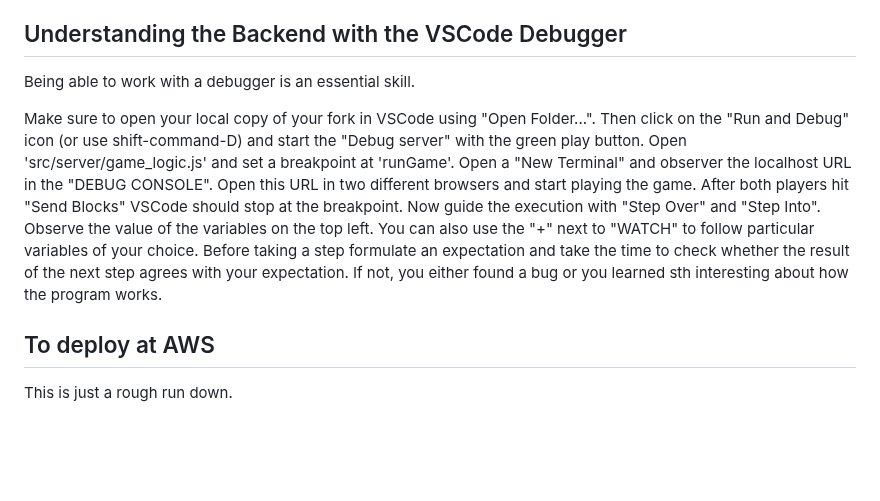
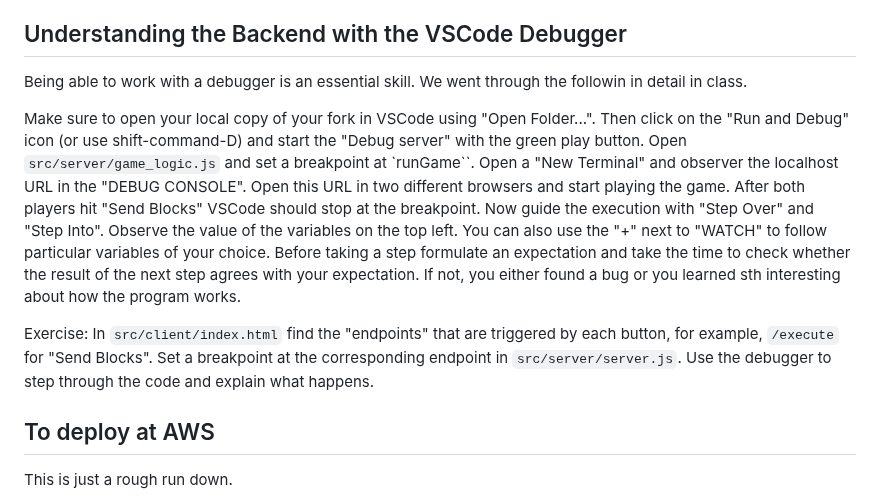
Before and after one commit to alexhkurz/BlocklyPrisonersDilemma, a Markdown page: README.md, the part around the change. Drawn GitHub-style; blank space fills up the shorter version.

Commit message:
exercise added

```diff
--- a/README.md
+++ b/README.md
@@ -55,9 +55,11 @@ If you have questions, raise an [issue](https://github.com/alexhkurz/BlocklyPris
 
 ## Understanding the Backend with the VSCode Debugger
 
-Being able to work with a debugger is an essential skill.
+Being able to work with a debugger is an essential skill. We went through the followin in detail in class.
 
-Make sure to open your local copy of your fork in VSCode using "Open Folder...". Then click on the "Run and Debug" icon (or use shift-command-D) and start the "Debug server" with the green play button. Open 'src/server/game_logic.js' and set a breakpoint at 'runGame'. Open a "New Terminal" and observer the localhost URL in the "DEBUG CONSOLE". Open this URL in two different browsers and start playing the game. After both players hit "Send Blocks" VSCode should stop at the breakpoint. Now guide the execution with "Step Over" and "Step Into". Observe the value of the variables on the top left. You can also use the "+" next to "WATCH" to follow particular variables of your choice. Before taking a step formulate an expectation and take the time to check whether the result of the next step agrees with your expectation. If not, you either found a bug or you learned sth interesting about how the program works.
+Make sure to open your local copy of your fork in VSCode using "Open Folder...". Then click on the "Run and Debug" icon (or use shift-command-D) and start the "Debug server" with the green play button. Open `src/server/game_logic.js` and set a breakpoint at `runGame``. Open a "New Terminal" and observer the localhost URL in the "DEBUG CONSOLE". Open this URL in two different browsers and start playing the game. After both players hit "Send Blocks" VSCode should stop at the breakpoint. Now guide the execution with "Step Over" and "Step Into". Observe the value of the variables on the top left. You can also use the "+" next to "WATCH" to follow particular variables of your choice. Before taking a step formulate an expectation and take the time to check whether the result of the next step agrees with your expectation. If not, you either found a bug or you learned sth interesting about how the program works.
+
+Exercise: In `src/client/index.html` find the "endpoints" that are triggered by each button, for example, `/execute` for "Send Blocks". Set a breakpoint at the corresponding endpoint in `src/server/server.js`. Use the debugger to step through the code and explain what happens.
 
 
 
```
